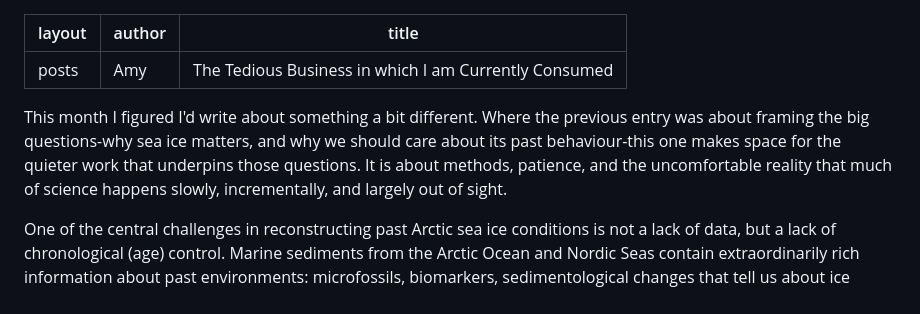
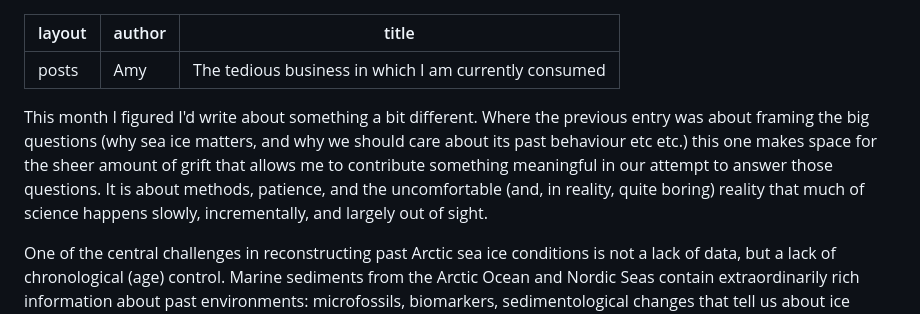
Before and after one commit to amy-mcg/amy-mcg.github.io, a Markdown page: _posts/2026-01-31-lab-life.md, the part around the change. GitHub-like rendering.

Commit message:
Update 2026-01-31-lab-life.md
Sorting out title capitalisation

```diff
--- a/_posts/2026-01-31-lab-life.md
+++ b/_posts/2026-01-31-lab-life.md
@@ -1,10 +1,10 @@
 ---
 layout: posts
 author: Amy
-title: "The Tedious Business in which I am Currently Consumed"
+title: "The tedious business in which I am currently consumed"
 ---
 
-This month I figured I'd write about something a bit different. Where the previous entry was about framing the big questions-why sea ice matters, and why we should care about its past behaviour-this one makes space for the quieter work that underpins those questions. It is about methods, patience, and the uncomfortable reality that much of science happens slowly, incrementally, and largely out of sight.
+This month I figured I'd write about something a bit different. Where the previous entry was about framing the big questions (why sea ice matters, and why we should care about its past behaviour etc etc.) this one makes space for the sheer amount of grift that allows me to contribute something meaningful in our attempt to answer those questions. It is about methods, patience, and the uncomfortable (and, in reality, quite boring) reality that much of science happens slowly, incrementally, and largely out of sight.
 
 One of the central challenges in reconstructing past Arctic sea ice conditions is not a lack of data, but a lack of chronological (age) control. Marine sediments from the Arctic Ocean and Nordic Seas contain extraordinarily rich information about past environments: microfossils, biomarkers, sedimentological changes that tell us about ice cover, productivity, and circulation. What they often lack is a robust and precise chronology. Without that, even the most detailed reconstruction struggles to answer the questions we care about most: when did change occur, how fast did it happen, and how did it relate to events elsewhere in the climate system?
 
```
